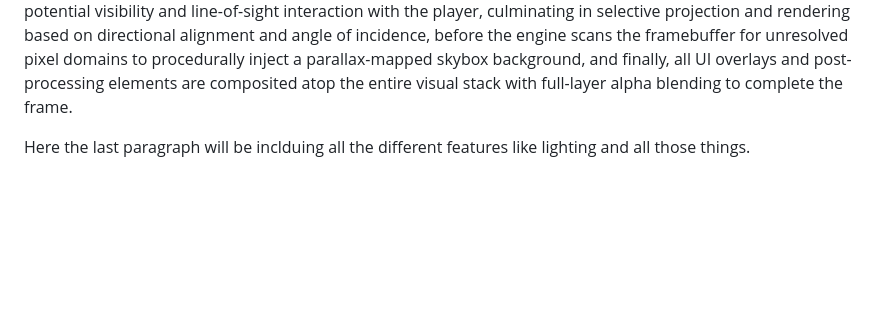
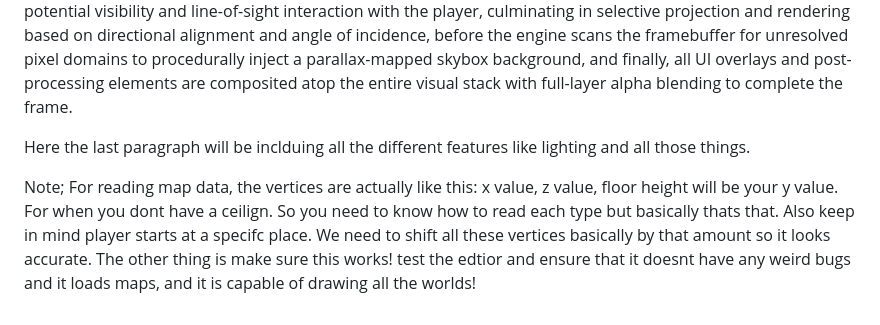
Before and after one commit to rsanche4/Raccoon-Engine, a Markdown page: README.md, the part around the change. Rendered like a GitHub page; blank space fills up the shorter version.

Commit message:
v1 started. Editor is finished.

```diff
--- a/README.md
+++ b/README.md
@@ -5,3 +5,11 @@ This project is a full-featured retro-style 3D engine inspired by DOOM, includin
 The rendering pipeline begins with a user-defined 3D spatial layout composed of vertex-quadrilateral-texture tuples authored via an editor and is immediately subjected to Binary Space Partitioning tree construction to enable deterministic, non-overlapping front-to-back traversal using reversed Painter's Algorithm, after which the runtime engine injects the player camera into the world space and begins depth-aware raster sequencing by projecting geometry into normalized screen space under a capped quad budget, with each polygon undergoing perspective textured mapping while simultaneously performing per-fragment visibility rejection based on previously rendered pixel states to eliminate overdraw, followed by hierarchical floor rendering from the highest elevation downward using occlusion-culling logic, after which sprite entities are sorted by distance and each is subjected to a 2D grid-space ray traversal using Digital Differential Analyzer algorithm to verify potential visibility and line-of-sight interaction with the player, culminating in selective projection and rendering based on directional alignment and angle of incidence, before the engine scans the framebuffer for unresolved pixel domains to procedurally inject a parallax-mapped skybox background, and finally, all UI overlays and post-processing elements are composited atop the entire visual stack with full-layer alpha blending to complete the frame.
 
 Here the last paragraph will be inclduing all the different features like lighting and all those things.
+
+
+
+
+Note; For reading map data, the vertices are actually like this:
+x value, z value, floor height will be your y value. For when you dont have a ceilign. So you need to know how to read each type but basically thats that.
+Also keep in mind player starts at a specifc place. We need to shift all these vertices basically by that amount so it looks accurate.
+The other thing is make sure this works! test the edtior and ensure that it doesnt have any weird bugs and it loads maps, and it is capable of drawing all the worlds!
```
Also changed, not shown: src/texture.png (renamed from texture.png), 15 other files.
